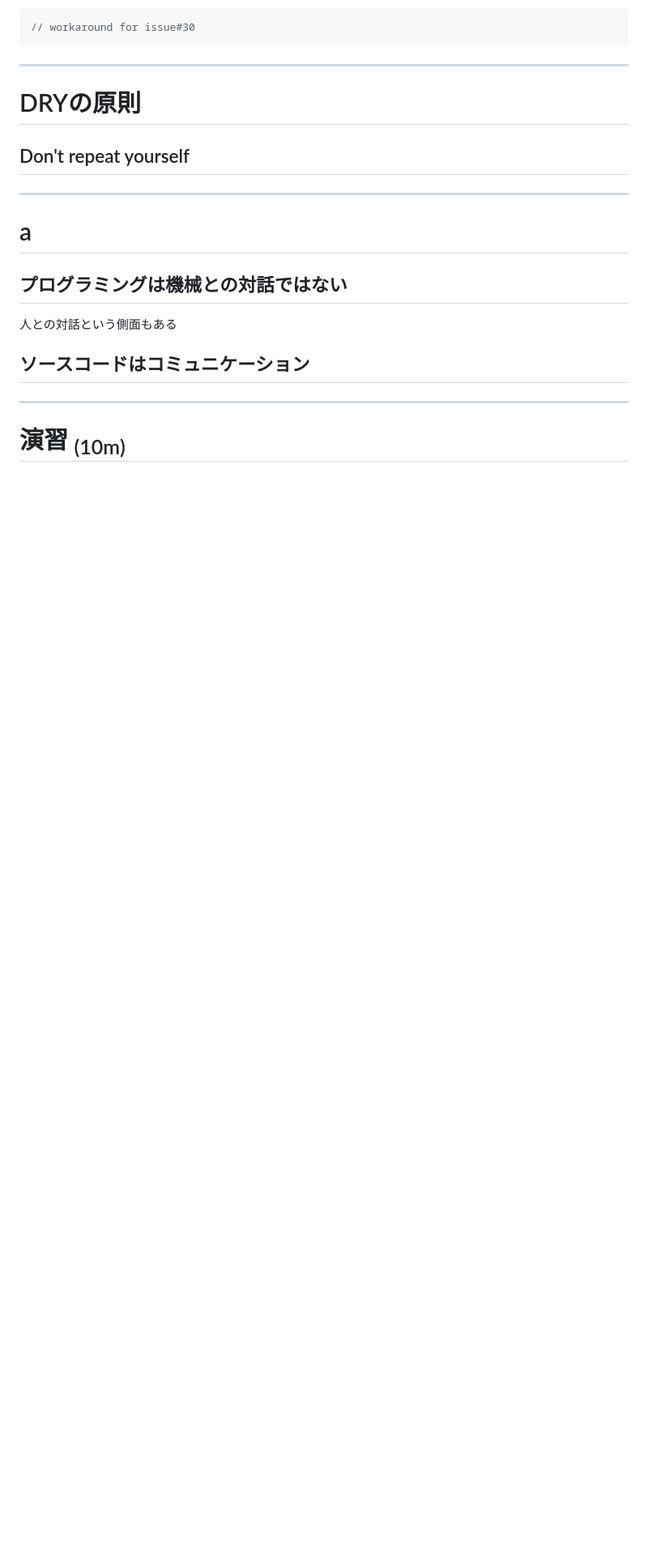
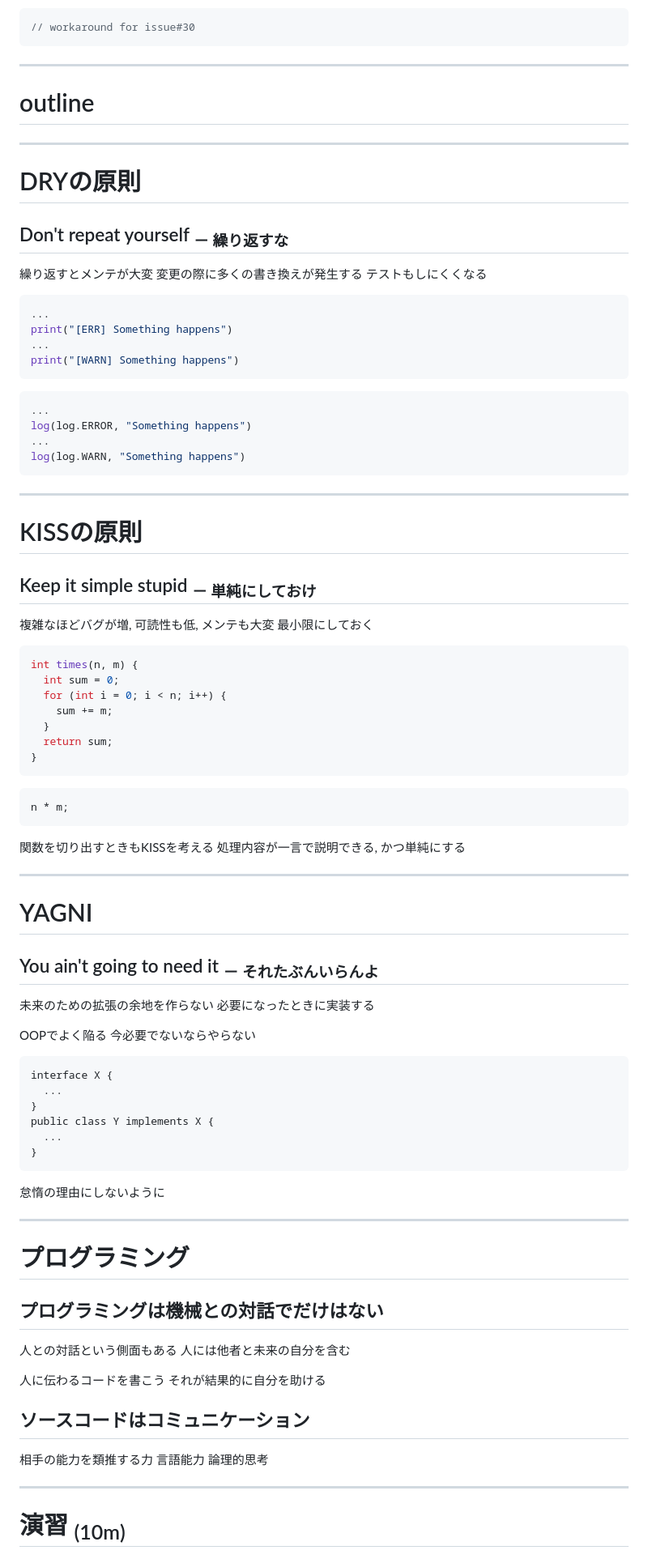
Before and after one commit to kusumotolab/lecture-sw-design, a Markdown page: main.md, the part around the change printed below. Shown: that part at 81% size. Rendered like a GitHub page; blank space fills up the shorter version.

Commit message:
kss/dry/yagni

````diff
--- a/main.md
+++ b/main.md
@@ -621,16 +622,87 @@ Pattern.compile("^[\w-\.]+@([\w-]+\.)+[\w-]{2,4}$");
 
 
 ---
-# DRYの原則
-## Don't repeat yourself
+<!-- _class: outline--><!-- --------- -->
+# <!--fit-->outline
+
 
 ---
-# a
+# DRYの原則
+## Don't repeat yourself <sub>－ 繰り返すな</sub>
+繰り返すとメンテが大変
+変更の際に多くの書き換えが発生する
+テストもしにくくなる
 
-## プログラミングは機械との対話ではない
+```java
+...
+print("[ERR] Something happens")
+...
+print("[WARN] Something happens")
+```
+```java
+...
+log(log.ERROR, "Something happens")
+...
+log(log.WARN, "Something happens")
+```
+
+
+---
+# KISSの原則
+## Keep it simple stupid <sub>－ 単純にしておけ</sub>
+複雑なほどバグが増, 可読性も低, メンテも大変
+最小限にしておく
+
+```java
+int times(n, m) {
+  int sum = 0;
+  for (int i = 0; i < n; i++) {
+    sum += m;
+  }
+  return sum;
+}
+```
+
+```
+n * m;
+```
+
+
+関数を切り出すときもKISSを考える
+処理内容が一言で説明できる, かつ単純にする
+
+---
+# YAGNI
+## You ain't going to need it <sub>－ それたぶんいらんよ</sub>
+未来のための拡張の余地を作らない
+必要になったときに実装する
+
+OOPでよく陥る
+今必要でないならやらない
+```
+interface X {
+  ...
+}
+public class Y implements X {
+  ...
+}
+```
+
+怠惰の理由にしないように
+
+---
+# プログラミング
+## プログラミングは機械との対話でだけはない
 人との対話という側面もある
+人には他者と未来の自分を含む
+
+人に伝わるコードを書こう
+それが結果的に自分を助ける
 
 ## ソースコードはコミュニケーション
+相手の能力を類推する力
+言語能力
+論理的思考
 
 ---
 # 演習 <sub>(10m)</sub>
````
Also changed, not shown: other parts of main.md (+12 -9 lines).
